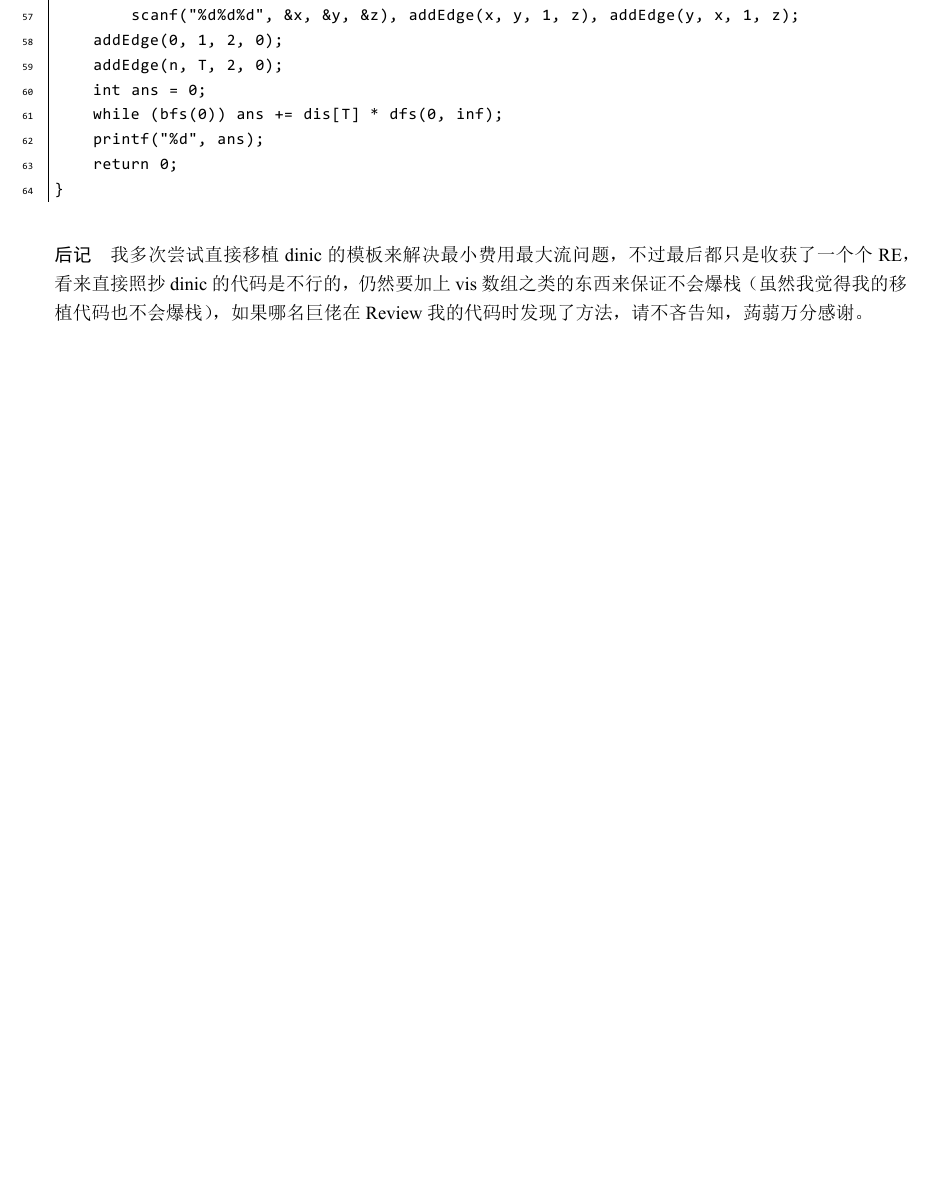
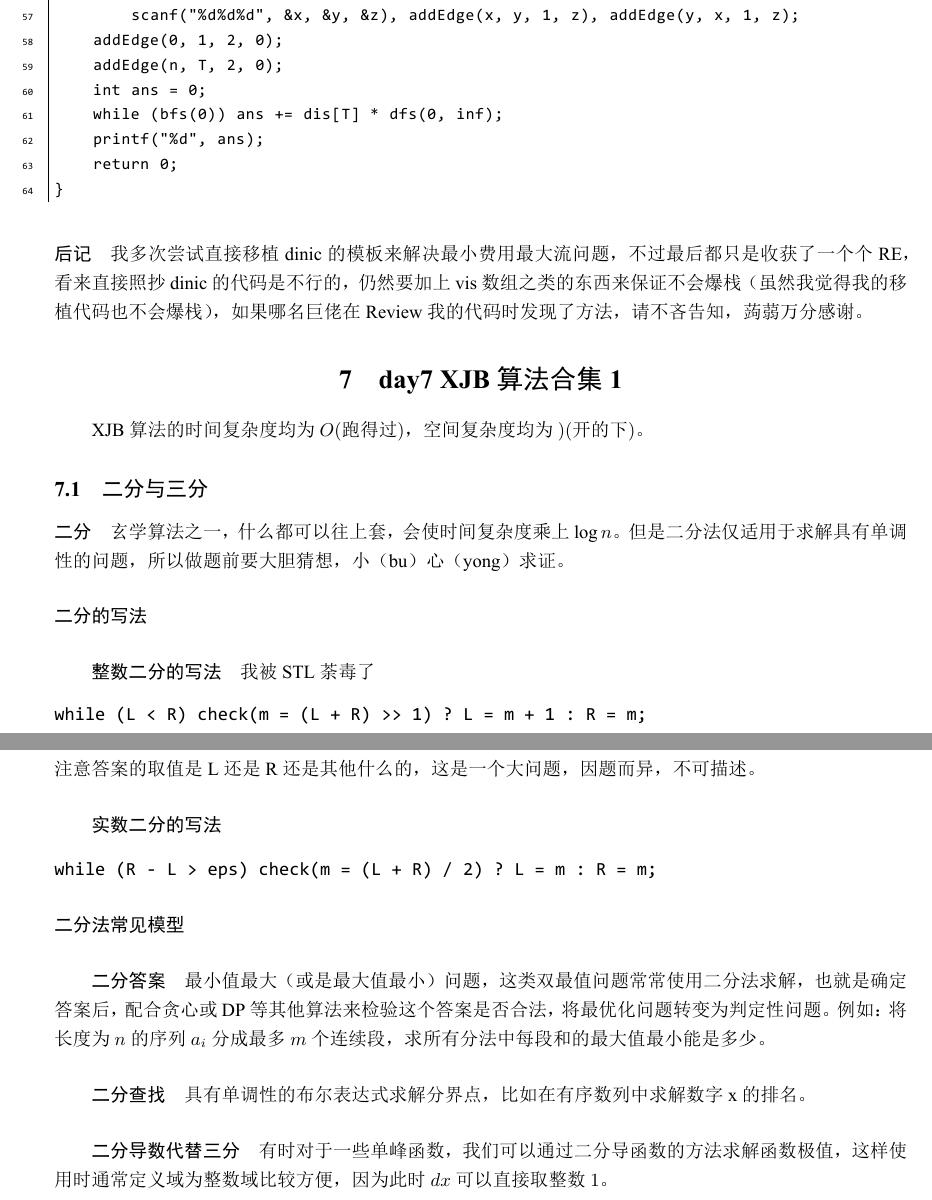
Before and after one commit to TooYoungTooSimp/my_solutions, a LaTeX document (省选准备/省选基础算法.tex): part of page 62 of 62 before the commit and two parts of pages 62 and 63 of 63 after it, the two joined at a grey line, cut so that both start at the same text, the shorter picture padded with empty space. The pictures show the PDF file 省选准备/省选基础算法.pdf that the author committed with the source.

Commit message:
partial Section 7.1

```diff
--- a/省选准备/省选基础算法.tex
+++ b/省选准备/省选基础算法.tex
@@ -492,4 +492,20 @@ Manacher 模板题
 \subsection{最小费用最大流} 每次找到一条最短的路增广，大体上与Dinic完全相同，不过总感觉很奇怪，包括没有了cur，多出了vis等一些不同，并且不加就会爆炸。
 \codeinput[\href{http://poj.org/problem?id=2135}{POJ2135} - Farm Tour]{assets/day6/poj2135.cpp}
 \paragraph{后记} 我多次尝试直接移植dinic的模板来解决最小费用最大流问题，不过最后都只是收获了一个个RE，看来直接照抄dinic的代码是不行的，仍然要加上vis数组之类的东西来保证不会爆栈（虽然我觉得我的移植代码也不会爆栈），如果哪名巨佬在Review我的代码时发现了方法，请不吝告知，蒟蒻万分感谢。
+\section{day7 XJB算法合集1} XJB算法的时间复杂度均为$O(\mbox{跑得过})$，空间复杂度均为$)(\mbox{开的下})$。
+\subsection{二分与三分}
+\paragraph{二分} 玄学算法之一，什么都可以往上套，会使时间复杂度乘上$\log{n}$。但是二分法仅适用于求解具有单调性的问题，所以做题前要大胆猜想，小（bu）心（yong）求证。
+\paragraph{二分的写法}
+\subparagraph{整数二分的写法}
+	我被STL荼毒了
+	\begin{verbatim}while (L < R) check(m = (L + R) >> 1) ? L = m + 1 : R = m;\end{verbatim}
+	注意答案的取值是L还是R还是其他什么的，这是一个大问题，因题而异，不可描述。
+\subparagraph{实数二分的写法} \begin{verbatim}while (R - L > eps) check(m = (L + R) / 2) ? L = m : R = m;\end{verbatim}
+\paragraph{二分法常见模型}
+\subparagraph{二分答案}
+	最小值最大（或是最大值最小）问题，这类双最值问题常常使用二分法求解，也就是确定答案后，配合贪心或DP等其他算法来检验这个答案是否合法，将最优化问题转变为判定性问题。例如：将长度为$n$的序列$a_i$分成最多$m$个连续段，求所有分法中每段和的最大值最小能是多少。
+\subparagraph{二分查找}
+	具有单调性的布尔表达式求解分界点，比如在有序数列中求解数字 x 的排名。
+\subparagraph{二分导数代替三分}
+	有时对于一些单峰函数，我们可以通过二分导函数的方法求解函数极值，这样使用时通常定义域为整数域比较方便，因为此时$dx$可以直接取整数$1$。
 \end{document}
```
Also changed, not shown: 省选准备/省选基础算法.pdf.
